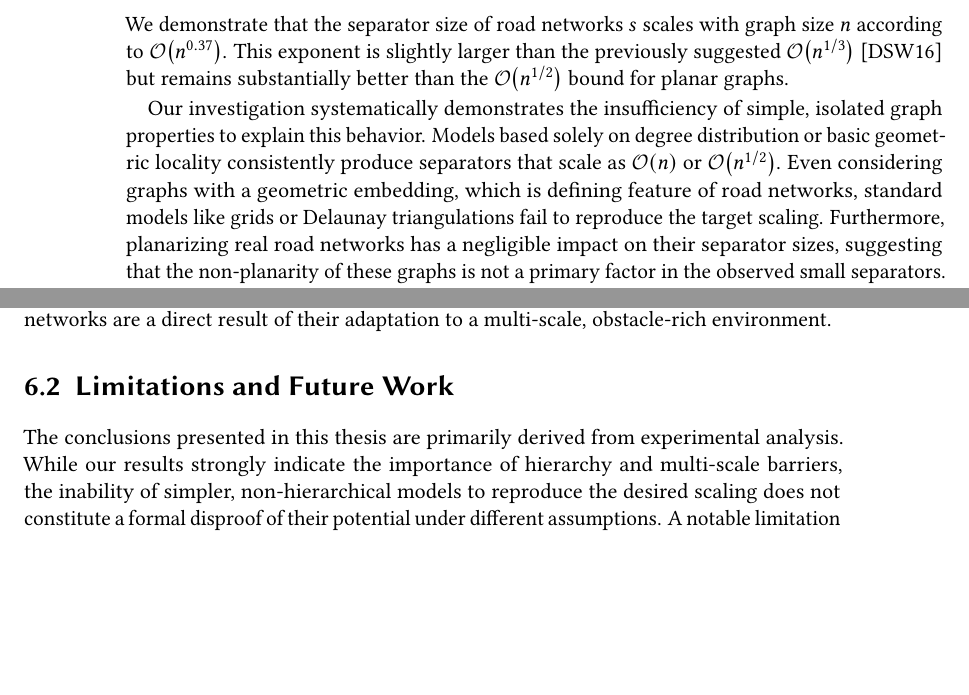
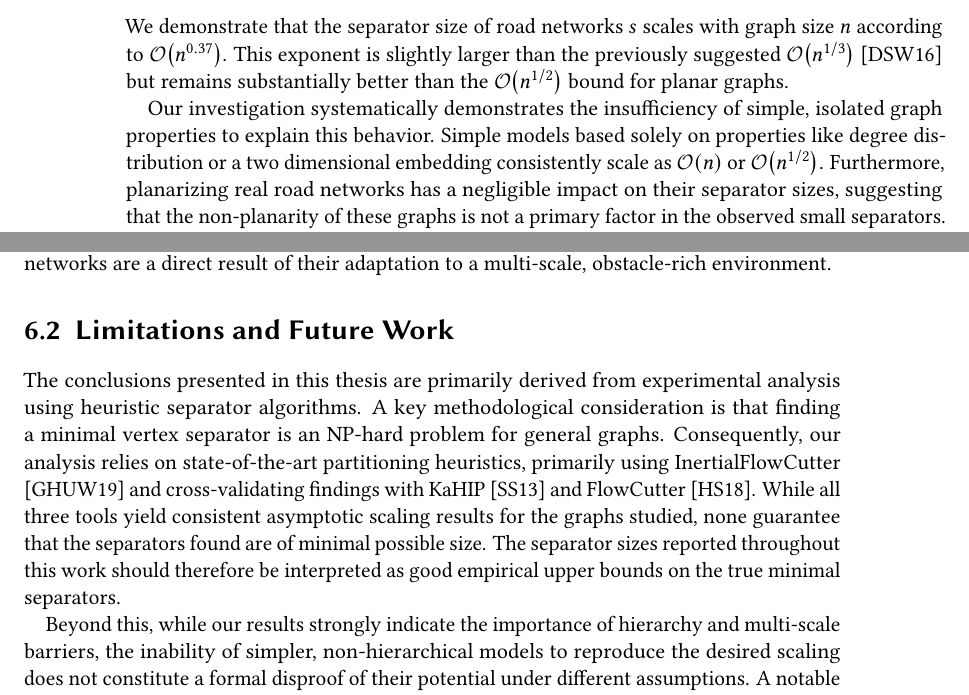
Before and after one commit to SamuelBorn/master-thesis, a LaTeX thesis (thesis.tex, which reads sections/conclusion.tex): two parts of pages 61 and 62 of 65, joined at a grey line, cut so that both start at the same text, the shorter picture padded with empty space. Compiled offline with pdfLaTeX.

Commit message:
improve conclusion

```diff
--- a/sections/conclusion.tex
+++ b/sections/conclusion.tex
@@ -11,8 +11,7 @@ We demonstrate that the separator size of road networks \(s\) scales with graph
 This exponent is slightly larger than the previously suggested \(\bigO{n^{1/3}}\) \cite{dibbelt_customizable_2016} but remains substantially better than the \(\bigO{n^{1/2}}\) bound for planar graphs.
 
 Our investigation systematically demonstrates the insufficiency of simple, isolated graph properties to explain this behavior.
-Models based solely on degree distribution or basic geometric locality consistently produce separators that scale as \bigO{n} or \bigO{n^{1/2}}.
-Even considering graphs with a geometric embedding, which is defining feature of road networks, standard models like grids or Delaunay triangulations fail to reproduce the target scaling.
+Simple models based solely on properties like degree distribution or a two dimensional embedding consistently scale as \bigO{n} or \bigO{n^{1/2}}.
 Furthermore, planarizing real road networks has a negligible impact on their separator sizes, suggesting that the non-planarity of these graphs is not a primary factor in the observed small separators.
 
 In contrast, models incorporating a hierarchical structure show significant promise.
@@ -42,8 +41,13 @@ Therefore, we conclude that the small separators in road networks are a direct r
 \section{Limitations and Future Work}
 \label{sec:conclusion:future_work}
 
-The conclusions presented in this thesis are primarily derived from experimental analysis.
-While our results strongly indicate the importance of hierarchy and multi-scale barriers, the inability of simpler, non-hierarchical models to reproduce the desired scaling does not constitute a formal disproof of their potential under different assumptions.
+The conclusions presented in this thesis are primarily derived from experimental analysis using heuristic separator algorithms.
+A key methodological consideration is that finding a minimal vertex separator is an NP-hard problem for general graphs.
+Consequently, our analysis relies on state-of-the-art partitioning heuristics, primarily using InertialFlowCutter \cite{gottesburen_faster_2019} and cross-validating findings with KaHIP \cite{sanders_think_2013} and FlowCutter \cite{hamann_graph_2018}.
+While all three tools yield consistent asymptotic scaling results for the graphs studied, none guarantee that the separators found are of minimal possible size.
+The separator sizes reported throughout this work should therefore be interpreted as good empirical upper bounds on the true minimal separators.
+
+Beyond this, while our results strongly indicate the importance of hierarchy and multi-scale barriers, the inability of simpler, non-hierarchical models to reproduce the desired scaling does not constitute a formal disproof of their potential under different assumptions.
 A notable limitation is that our most successful models rely on a final Delaunay triangulation.
 The observation that k-Nearest Neighbor graphs built on the same hierarchical point sets fail to produce the correct scaling suggests that the specific connectivity pattern of Delaunay graphs, which allows for both local and some structured long-range connections, plays a significant, yet not fully explored, role.
 
```
